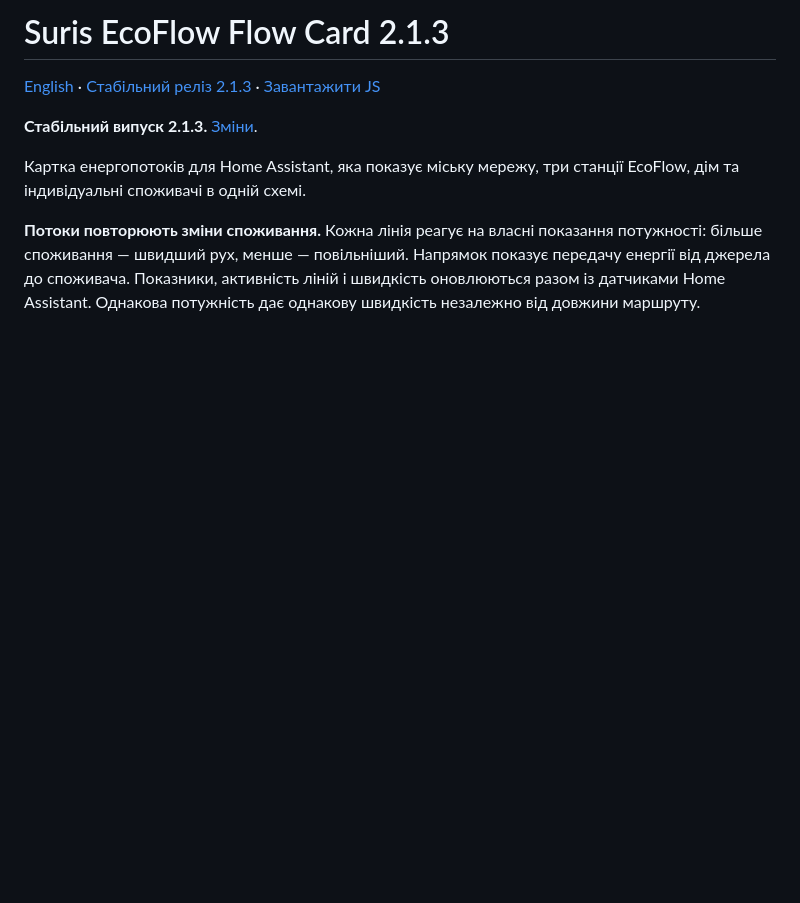
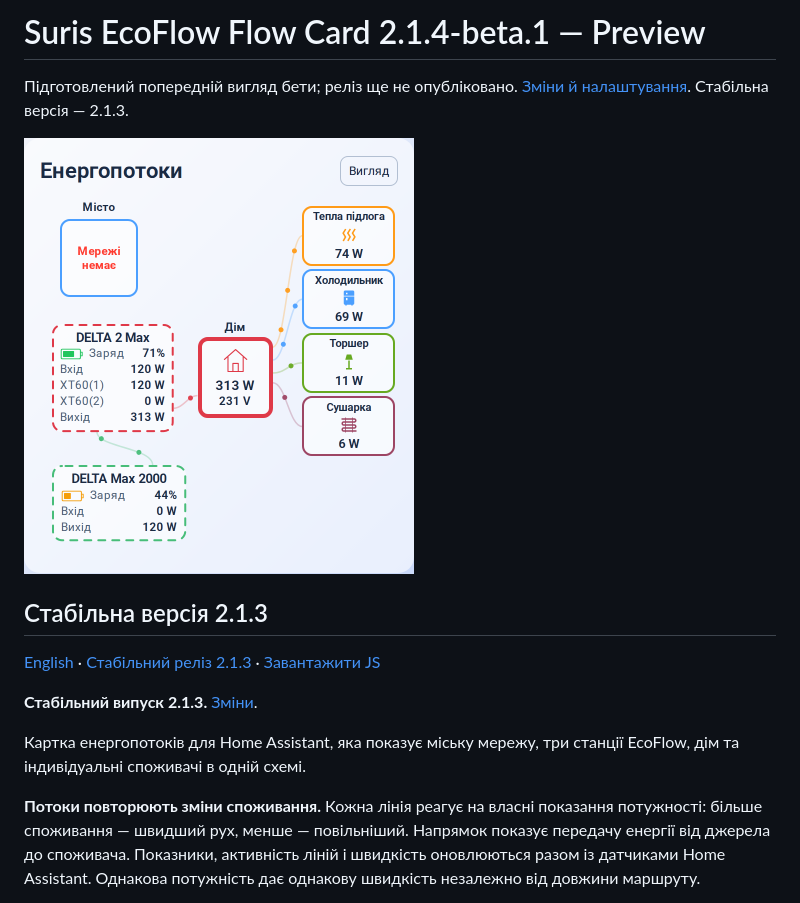
Before and after one commit to Suris2009/suris-ecoflow-flow-card, a Markdown page: README.md, the part around the change. Drawn GitHub-style; pictures changed too: preview-sideflow-battery-beta-uk.png (added); blank space fills up the shorter version.

Commit message:
Prepare 2.1.4-beta.1 battery layout preview without publishing a release

```diff
--- a/README.md
+++ b/README.md
@@ -1,4 +1,10 @@
-# Suris EcoFlow Flow Card 2.1.3
+# Suris EcoFlow Flow Card 2.1.4-beta.1 — Preview
+
+Підготовлений попередній вигляд бети; реліз ще не опубліковано. [Зміни й налаштування](RELEASE_NOTES.md). Стабільна версія — 2.1.3.
+
+<img src="preview-sideflow-battery-beta-uk.png" width="390" alt="DELTA 2 Max і DELTA Max 2000 з кольоровими значками заряду, без RIVER Max">
+
+## Стабільна версія 2.1.3
 
 [English](README_EN.md) · [Стабільний реліз 2.1.3](https://github.com/Suris2009/suris-ecoflow-flow-card/releases/tag/v2.1.3) · [Завантажити JS](https://github.com/Suris2009/suris-ecoflow-flow-card/releases/download/v2.1.3/suris-ecoflow-flow-card.js)
 
```
Also changed, not shown: CHANGELOG.md (+7 -0 lines), RELEASE_NOTES.md (+26 -21 lines), preview-sideflow-battery-beta-en.png (added), 3 other files.
